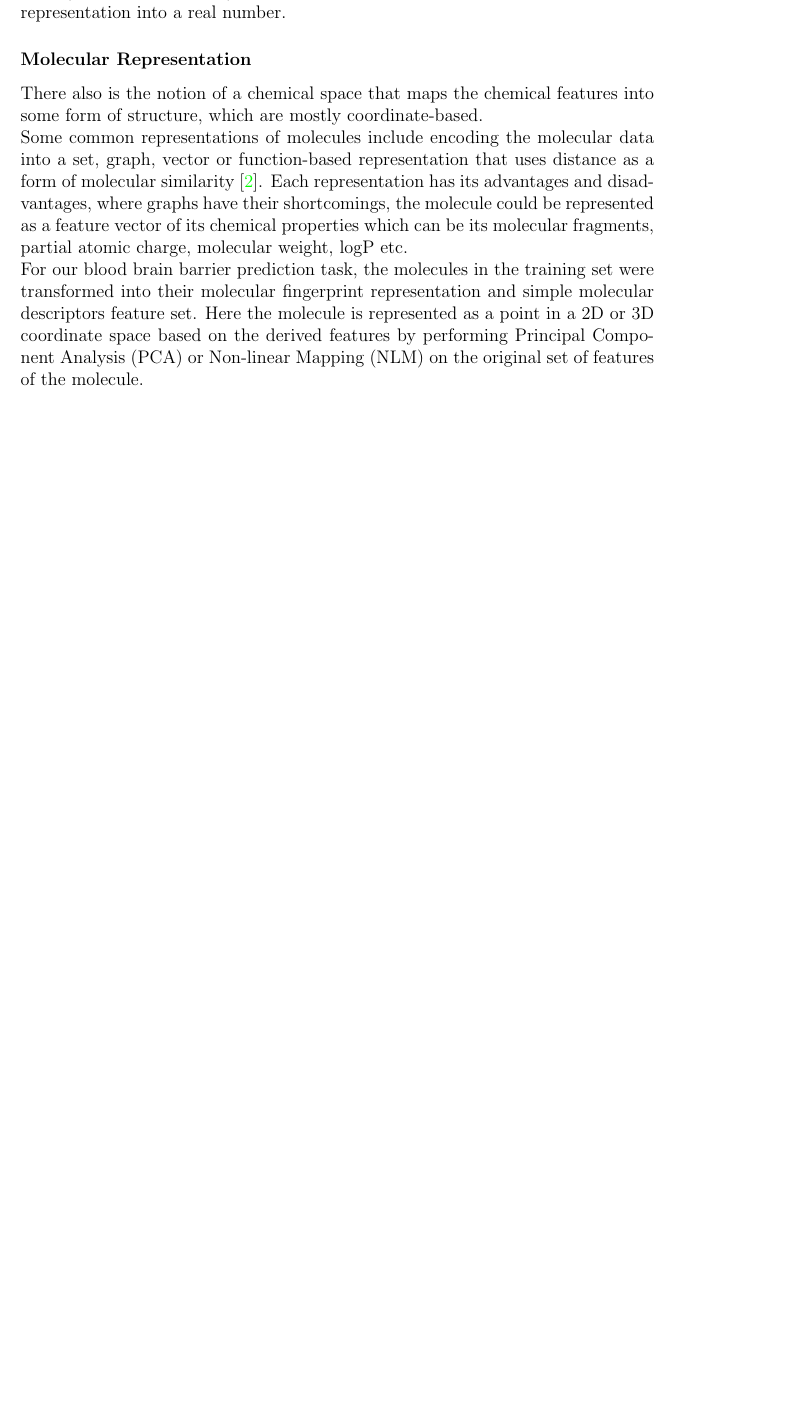
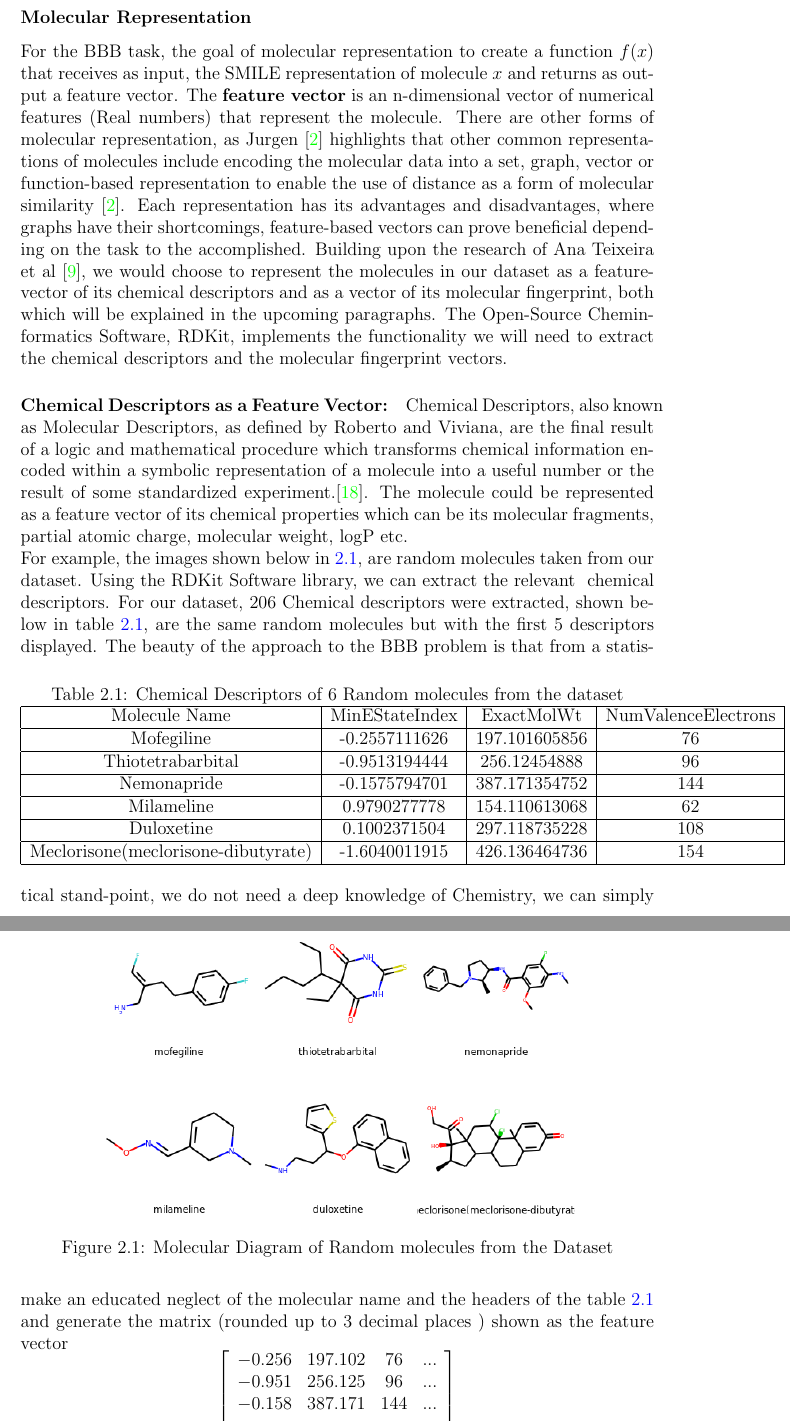
Before and after one commit to Lxrd-AJ/ml_blood_brain_barrier_prediction, a LaTeX thesis (deliverables/project_report/ibraheem_aj_dissertation.tex): part of page 12 of 36 before the commit and two parts of pages 12 and 13 of 38 after it, the two joined at a grey line, cut at the place of the change, the shorter picture padded with empty space. Compiled offline with pdfLaTeX.

Commit message:
Updated the molecular representation and similarity subsection

```diff
--- a/deliverables/project_report/ibraheem_aj_dissertation.tex
+++ b/deliverables/project_report/ibraheem_aj_dissertation.tex
@@ -94 +90,0 @@
-		To determine the similarity between molecules, some form of similarity measure has to exist to compare molecules in the same representation. The similarity measures (similarity coefficient) are functions that maps pairs of compatible molecular representation into a real number.
@@ -97,7 +95,49 @@
-				There also is the notion of a chemical space that maps the chemical features into some form of structure, which are mostly coordinate-based. \\
-				Some common representations of molecules include encoding the molecular data into a set, graph, vector or function-based representation that uses distance as a form of molecular similarity \cite{Jurgen2004}. Each representation has its advantages and disadvantages, where graphs have their shortcomings, the molecule could be represented as a feature vector of its chemical properties which can be its molecular fragments, partial atomic charge, molecular weight, logP etc. \\
-				For our blood brain barrier prediction task, the molecules in the training set were transformed into their molecular fingerprint representation and simple molecular descriptors feature set. Here the molecule is represented as a point in a 2D or 3D coordinate space based on the derived features by performing Principal Component Analysis (PCA) or Non-linear Mapping (NLM) on the original set of features of the molecule.
-				\paragraph{Molecular Fingerprints as a Binary-Valued Feature Vector}
+			For the BBB task, the goal of molecular representation to create a function $f(x)$ that receives as input, the SMILE representation of molecule $x$ and returns as output a feature vector. The \textbf{feature vector} is an n-dimensional vector of numerical features (Real numbers) that represent the molecule.
+			%TODO: Draw diagram explaining the described function above
+			There are other forms of molecular representation, as Jurgen \cite{Jurgen2004} highlights that other common representations of molecules include encoding the molecular data into a set, graph, vector or function-based representation to enable the use of distance as a form of molecular similarity \cite{Jurgen2004}. Each representation has its advantages and disadvantages, where graphs have their shortcomings, feature-based vectors can prove beneficial depending on the task to the accomplished. Building upon the research of Ana Teixeira et al \cite{Anaetal2012}, we would choose to represent the molecules in our dataset as a feature-vector of its chemical descriptors and as a vector of its molecular fingerprint, both which will be explained in the upcoming paragraphs. The Open-Source Cheminformatics Software, RDKit, implements the functionality we will need to extract the chemical descriptors and the molecular fingerprint vectors.
+				\paragraph{Chemical Descriptors as a Feature Vector:}
+				Chemical Descriptors, also known as Molecular Descriptors, as defined by Roberto and Viviana, are the final result of a logic and mathematical procedure which transforms chemical information encoded within a symbolic representation of a molecule into a useful number or the result of some standardized experiment.\cite{RobertoViviana2009}.
+				The molecule could be represented as a feature vector of its chemical properties which can be its molecular fragments, partial atomic charge, molecular weight, logP etc. \\
+				For example, the images shown below in \ref{fig:random_molecules}, are random molecules taken from our dataset.
+					\begin{figure}[h!]
+						\centering
+						\includegraphics[width=0.75\textwidth,height=0.35\textheight]{images/random_molecules.png}
+						\caption{Molecular Diagram of Random molecules from the Dataset}
+						\label{fig:random_molecules}
+					\end{figure}
+				Using the RDKit Software library, we can extract the relevant ~chemical descriptors. For our dataset, 206 Chemical descriptors were extracted, shown below in table \ref{table:random_chem_descriptors}, are the same random molecules but with the first 5 descriptors displayed.
+					\begin{table}[ht!]
+						\caption{Chemical Descriptors of 6 Random molecules from the dataset}
+						\centering
+						\begin{tabular}{ | c | c | c | c |   }
+							\hline
+							Molecule Name & MinEStateIndex & ExactMolWt & NumValenceElectrons \\
+							\hline
+							Mofegiline & -0.2557111626 & 197.101605856 & 76 \\
+							\hline
+							Thiotetrabarbital & -0.9513194444 & 256.12454888 & 96 \\
+							\hline
+							Nemonapride & -0.1575794701 & 387.171354752 & 144 \\
+							\hline
+							Milameline & 0.9790277778 & 154.110613068 & 62 \\
+							\hline
+							Duloxetine & 0.1002371504 & 297.118735228 & 108 \\
+							\hline
+							Meclorisone(meclorisone-dibutyrate) & -1.6040011915 & 426.136464736 & 154 \\
+							\hline
+						\end{tabular}
+						\label{table:random_chem_descriptors}
+					\end{table}
+				The beauty of the approach to the BBB problem is that from a statistical stand-point, we do not need a deep knowledge of Chemistry, we can simply make an educated neglect of the molecular name and the headers of the table \ref{table:random_chem_descriptors} and generate the matrix (rounded up to 3 decimal places ) shown as the feature vector
+				\[ \left[ \begin{array}{c c c c}
+					-0.256 & 197.102 & 76 & ... \\
+					-0.951 & 256.125 & 96 & ... \\
+					-0.158 & 387.171 & 144 & ... \\
+					... & ... & ... & ...
+				\end{array}
+				\right]\]
+				of size $2040 \times 206$, where 2040 is the number of molecules processed and 206 is the total number of chemical descriptors generated. This feature vector would then be utilised by the statistical processing techniques that would be described in the upcoming sections.
+				\paragraph{Molecular Fingerprints as a Binary-Valued Feature Vector:}
 				Each fingerprint consists of an n-component bit vector, 2048 bits for a Morgan fingerprint representation but the sizes of the vectors can vary depending on the kernel function used. The vector is given by
 					\begin{equation}
 						\vec{V_A} = (v_A(x_1), v_A(x_2),...,v_A(x_k),...,v_A(x_n))
```
Also changed, not shown: deliverables/project_report/ibraheem_aj_dissertation.bib (+10 -0 lines), implementation/preprocessing/random_molecules_descriptors.csv (added, +7 -0 lines), deliverables/project_report/images/random_molecules.png (added), implementation/visualisations/random_molecules.png (added), deliverables/project_report/ibraheem_aj_dissertation.tex (12 more changed lines), 5 other files. Lines whose indentation alone changed are shown as unchanged.
